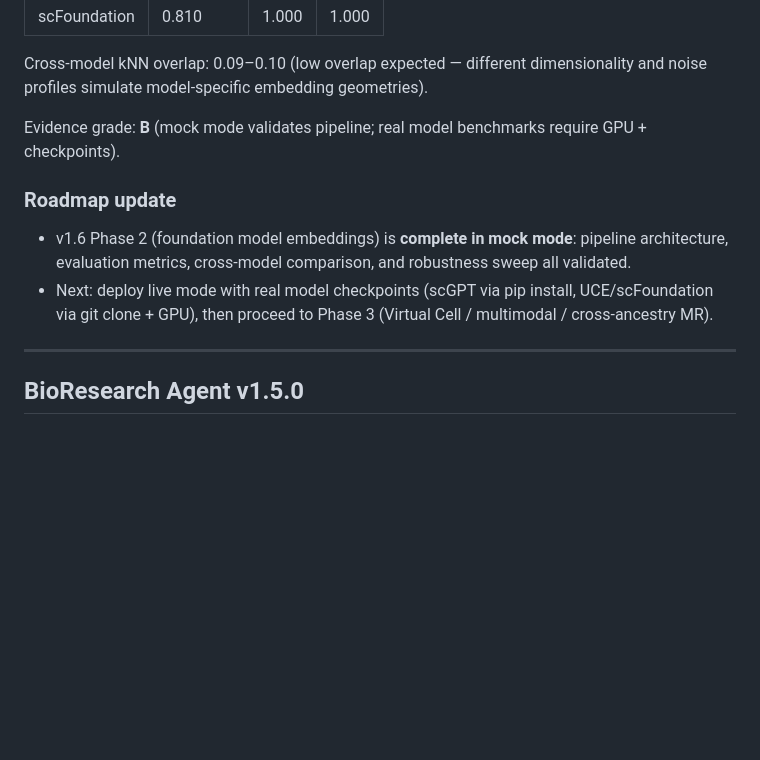
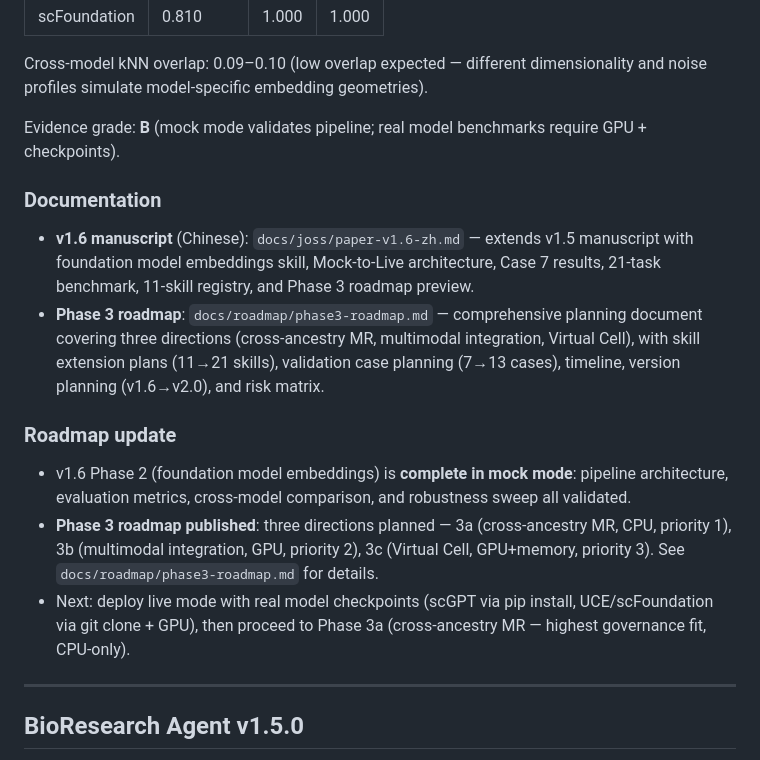
Before and after one commit to Alim430/bioresearch-agent, a Markdown page: RELEASE_NOTES.md, the part around the change. Drawn GitHub-style; blank space fills up the shorter version.

```diff
--- a/RELEASE_NOTES.md
+++ b/RELEASE_NOTES.md
@@ -36,10 +36,16 @@ Cross-model kNN overlap: 0.09–0.10 (low overlap expected — different dimensi
 
 Evidence grade: **B** (mock mode validates pipeline; real model benchmarks require GPU + checkpoints).
 
+### Documentation
+
+- **v1.6 manuscript** (Chinese): `docs/joss/paper-v1.6-zh.md` — extends v1.5 manuscript with foundation model embeddings skill, Mock-to-Live architecture, Case 7 results, 21-task benchmark, 11-skill registry, and Phase 3 roadmap preview.
+- **Phase 3 roadmap**: `docs/roadmap/phase3-roadmap.md` — comprehensive planning document covering three directions (cross-ancestry MR, multimodal integration, Virtual Cell), with skill extension plans (11→21 skills), validation case planning (7→13 cases), timeline, version planning (v1.6→v2.0), and risk matrix.
+
 ### Roadmap update
 
 - v1.6 Phase 2 (foundation model embeddings) is **complete in mock mode**: pipeline architecture, evaluation metrics, cross-model comparison, and robustness sweep all validated.
-- Next: deploy live mode with real model checkpoints (scGPT via pip install, UCE/scFoundation via git clone + GPU), then proceed to Phase 3 (Virtual Cell / multimodal / cross-ancestry MR).
+- **Phase 3 roadmap published**: three directions planned — 3a (cross-ancestry MR, CPU, priority 1), 3b (multimodal integration, GPU, priority 2), 3c (Virtual Cell, GPU+memory, priority 3). See `docs/roadmap/phase3-roadmap.md` for details.
+- Next: deploy live mode with real model checkpoints (scGPT via pip install, UCE/scFoundation via git clone + GPU), then proceed to Phase 3a (cross-ancestry MR — highest governance fit, CPU-only).
 
 ---
 
```
Also changed, not shown: docs/joss/paper-v1.6-zh.md (added, +207 -0 lines), docs/roadmap/phase3-roadmap.md (added, +269 -0 lines).
